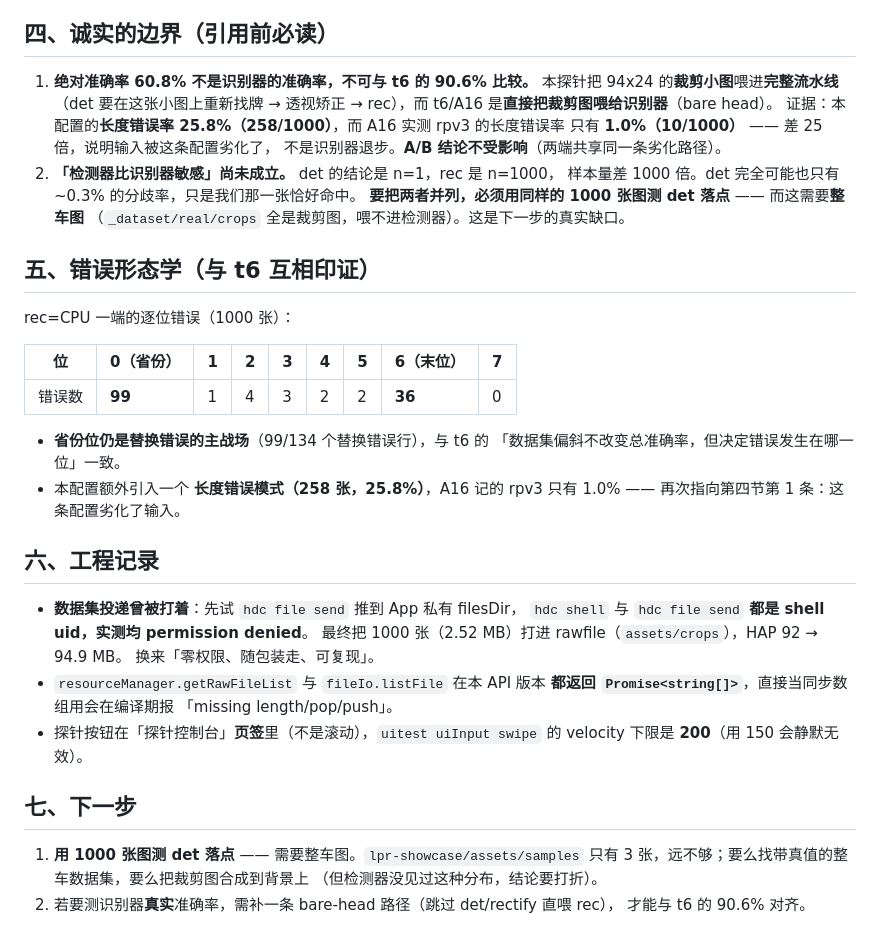
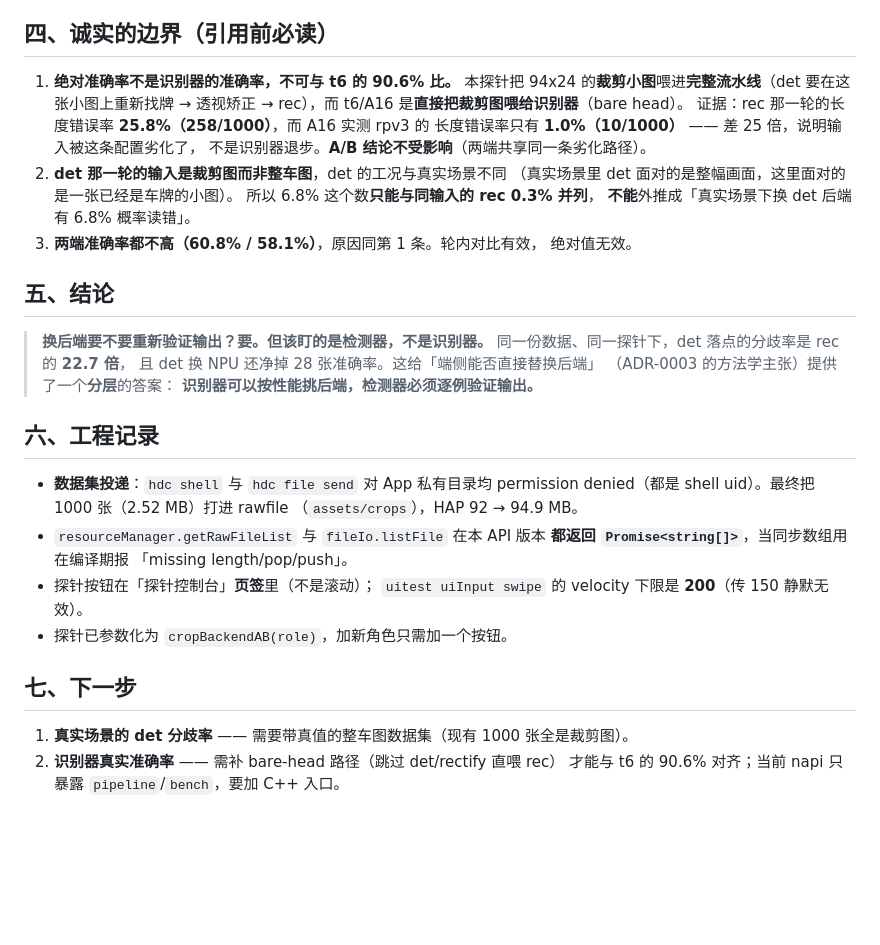
Before and after one commit to YangShusen2001/lpr-kirin8020, a Markdown page: docs/notes/t10-recognizer-backend-ab.md, the part around one of its changes. Drawn GitHub-style; blank space fills up the shorter version.

```diff
--- a/docs/notes/t10-recognizer-backend-ab.md
+++ b/docs/notes/t10-recognizer-backend-ab.md
@@ -56,46 +85,41 @@
 
 ## 四、诚实的边界（引用前必读）
 
-1. **绝对准确率 60.8% 不是识别器的准确率，不可与 t6 的 90.6% 比较。**
-   本探针把 94x24 的**裁剪小图**喂进**完整流水线**（det 要在这张小图上重新找牌 →
-   透视矫正 → rec），而 t6/A16 是**直接把裁剪图喂给识别器**（bare head）。
-   证据：本配置的**长度错误率 25.8%（258/1000）**，而 A16 实测 rpv3 的长度错误率
-   只有 **1.0%（10/1000）** —— 差 25 倍，说明输入被这条配置劣化了，
+1. **绝对准确率不是识别器的准确率，不可与 t6 的 90.6% 比。**
+   本探针把 94x24 的**裁剪小图**喂进**完整流水线**（det 要在这张小图上重新找牌
+   → 透视矫正 → rec），而 t6/A16 是**直接把裁剪图喂给识别器**（bare head）。
+   证据：rec 那一轮的长度错误率 **25.8%（258/1000）**，而 A16 实测 rpv3 的
+   长度错误率只有 **1.0%（10/1000）** —— 差 25 倍，说明输入被这条配置劣化了，
    不是识别器退步。**A/B 结论不受影响**（两端共享同一条劣化路径）。
-2. **「检测器比识别器敏感」尚未成立。** det 的结论是 n=1，rec 是 n=1000，
-   样本量差 1000 倍。det 完全可能也只有 ~0.3% 的分歧率，只是我们那一张恰好命中。
-   **要把两者并列，必须用同样的 1000 张图测 det 落点** —— 而这需要**整车图**
-   （`_dataset/real/crops` 全是裁剪图，喂不进检测器）。这是下一步的真实缺口。
+2. **det 那一轮的输入是裁剪图而非整车图**，det 的工况与真实场景不同
+   （真实场景里 det 面对的是整幅画面，这里面对的是一张已经是车牌的小图）。
+   所以 6.8% 这个数**只能与同输入的 rec 0.3% 并列**，
+   **不能**外推成「真实场景下换 det 后端有 6.8% 概率读错」。
+3. **两端准确率都不高（60.8% / 58.1%）**，原因同第 1 条。轮内对比有效，
+   绝对值无效。
 
-## 五、错误形态学（与 t6 互相印证）
+## 五、结论
 
-rec=CPU 一端的逐位错误（1000 张）：
-
-| 位 | 0（省份） | 1 | 2 | 3 | 4 | 5 | 6（末位） | 7 |
-|---|---|---|---|---|---|---|---|---|
-| 错误数 | **99** | 1 | 4 | 3 | 2 | 2 | **36** | 0 |
-
-- **省份位仍是替换错误的主战场**（99/134 个替换错误行），与 t6 的
-  「数据集偏斜不改变总准确率，但决定错误发生在哪一位」一致。
-- 本配置额外引入一个 **长度错误模式（258 张，25.8%）**，A16 记的 rpv3 只有 1.0%
-  —— 再次指向第四节第 1 条：这条配置劣化了输入。
+> **换后端要不要重新验证输出？要。但该盯的是检测器，不是识别器。**
+> 同一份数据、同一探针下，det 落点的分歧率是 rec 的 **22.7 倍**，
+> 且 det 换 NPU 还净掉 28 张准确率。这给「端侧能否直接替换后端」
+> （ADR-0003 的方法学主张）提供了一个**分层**的答案：
+> **识别器可以按性能挑后端，检测器必须逐例验证输出。**
 
 ## 六、工程记录
 
-- **数据集投递曾被打着**：先试 `hdc file send` 推到 App 私有 filesDir，
-  `hdc shell` 与 `hdc file send` **都是 shell uid，实测均 permission denied**。
-  最终把 1000 张（2.52 MB）打进 rawfile（`assets/crops`），HAP 92 → 94.9 MB。
-  换来「零权限、随包装走、可复现」。
+- **数据集投递**：`hdc shell` 与 `hdc file send` 对 App 私有目录均
+  permission denied（都是 shell uid）。最终把 1000 张（2.52 MB）打进 rawfile
+  （`assets/crops`），HAP 92 → 94.9 MB。
 - `resourceManager.getRawFileList` 与 `fileIo.listFile` 在本 API 版本
-  **都返回 `Promise<string[]>`**，直接当同步数组用会在编译期报
+  **都返回 `Promise<string[]>`**，当同步数组用在编译期报
   「missing length/pop/push」。
-- 探针按钮在「探针控制台」**页签**里（不是滚动），`uitest uiInput swipe`
-  的 velocity 下限是 **200**（用 150 会静默无效）。
+- 探针按钮在「探针控制台」**页签**里（不是滚动）；
+  `uitest uiInput swipe` 的 velocity 下限是 **200**（传 150 静默无效）。
+- 探针已参数化为 `cropBackendAB(role)`，加新角色只需加一个按钮。
 
 ## 七、下一步
 
-1. **用 1000 张图测 det 落点** —— 需要整车图。`lpr-showcase/assets/samples` 只有
-   3 张，远不够；要么找带真值的整车数据集，要么把裁剪图合成到背景上
-   （但检测器没见过这种分布，结论要打折）。
-2. 若要测识别器**真实**准确率，需补一条 bare-head 路径（跳过 det/rectify 直喂 rec），
-   才能与 t6 的 90.6% 对齐。
+1. **真实场景的 det 分歧率** —— 需要带真值的整车图数据集（现有 1000 张全是裁剪图）。
+2. **识别器真实准确率** —— 需补 bare-head 路径（跳过 det/rectify 直喂 rec）
+   才能与 t6 的 90.6% 对齐；当前 napi 只暴露 `pipeline`/`bench`，要加 C++ 入口。
```
Also changed, not shown: other parts of docs/notes/t10-recognizer-backend-ab.md (+61 -32 lines).
